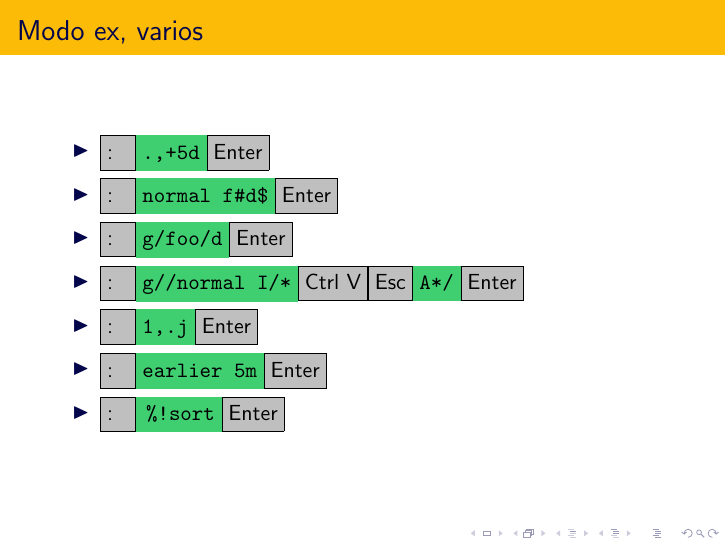
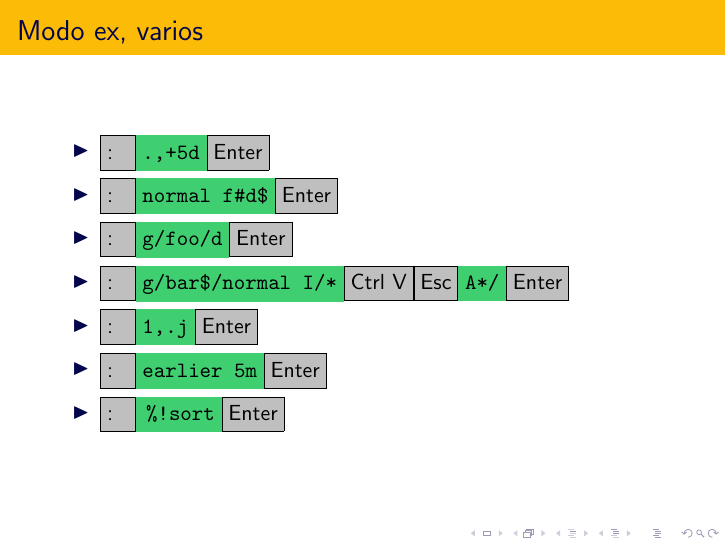
Before and after one commit to rbonvall/charla-vim, LaTeX slides (charla-vim.tex): page 100 of 114. Compiled offline with pdfLaTeX.

Commit message:
Agregado patron a ejemplo de g///

```diff
--- a/charla-vim.tex
+++ b/charla-vim.tex
@@ -417,7 +417,7 @@
         \item \key{:}\typed{.,+5d}\longkey{Enter}
         \item \key{:}\typed{normal f\#d\$}\longkey{Enter}
         \item \key{:}\typed{g/foo/d}\longkey{Enter}
-        \item \key{:}\typed{g//normal I/*}\longkey{Ctrl V}\longkey{Esc}\typed{A*/}\longkey{Enter}
+        \item \key{:}\typed{g/bar\$/normal I/*}\longkey{Ctrl V}\longkey{Esc}\typed{A*/}\longkey{Enter}
         \item \key{:}\typed{1,.j}\longkey{Enter}
         \item \key{:}\typed{earlier 5m}\longkey{Enter}
         \item \key{:}\typed{\%!sort}\longkey{Enter}
```
